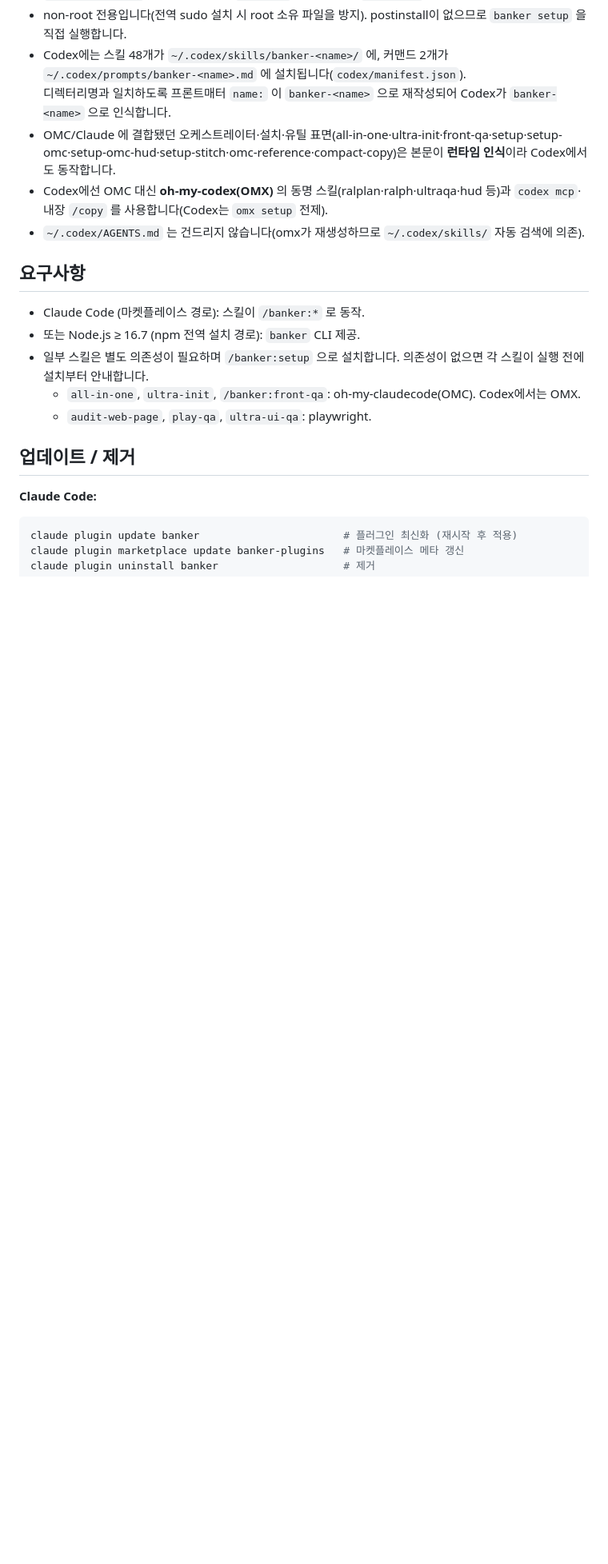
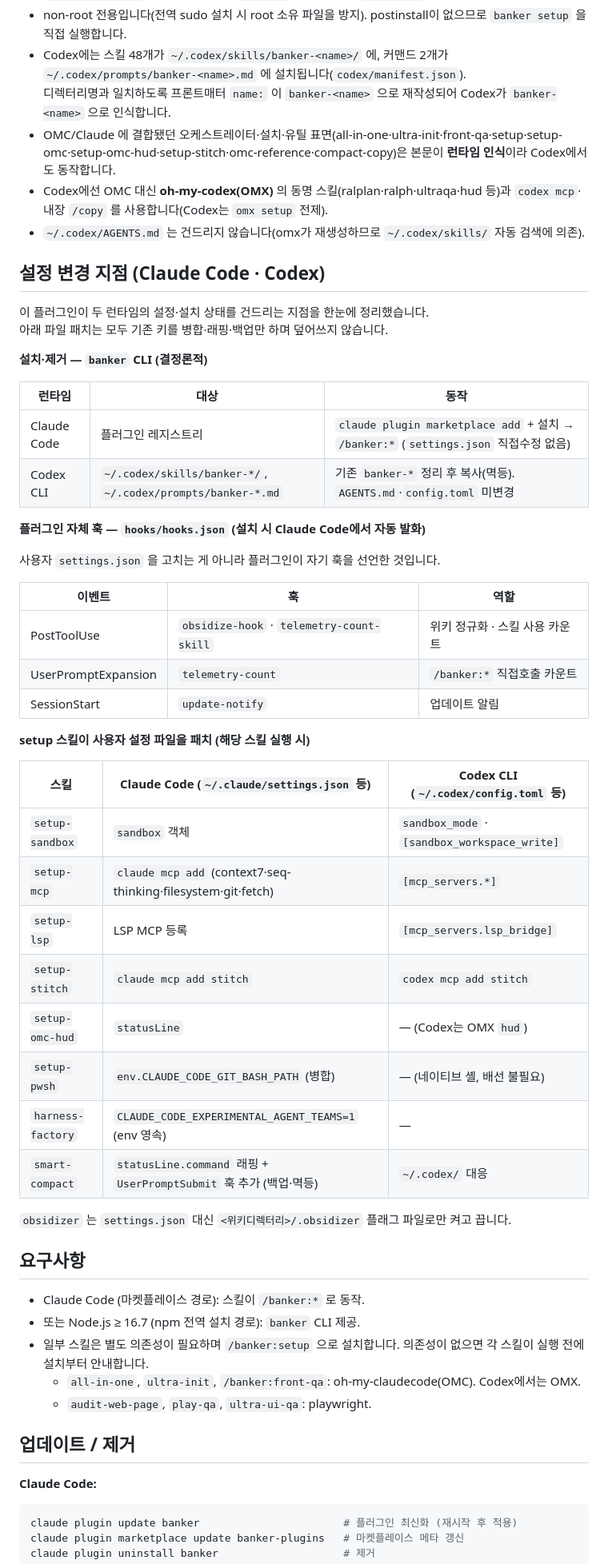
Before and after one commit to smallOpenSource/banker_plugins, a Markdown page: README.md, the part around one of its changes. Shown at 80% size. Rendered like a GitHub page; blank space fills up the shorter version.

Commit message:
docs(readme): 설정 변경 지점 표(Claude·Codex) 섹션 + 목차 링크
설치·제거 CLI, 플러그인 자체 훅(hooks.json), setup 스킬별 설정 패치
(config.toml·settings.json) 지점을 표로 정리하고 목차에 링크를 추가.

Co-Authored-By: Claude Opus 4.8 <noreply@anthropic.com>

```diff
--- a/README.md
+++ b/README.md
@@ -165,6 +165,43 @@ banker uninstall        # 제거
 - Codex에선 OMC 대신 **oh-my-codex(OMX)** 의 동명 스킬(ralplan·ralph·ultraqa·hud 등)과 `codex mcp`·내장 `/copy` 를 사용합니다(Codex는 `omx setup` 전제).
 - `~/.codex/AGENTS.md` 는 건드리지 않습니다(omx가 재생성하므로 `~/.codex/skills/` 자동 검색에 의존).
 
+## 설정 변경 지점 (Claude Code · Codex)
+
+이 플러그인이 두 런타임의 설정·설치 상태를 건드리는 지점을 한눈에 정리했습니다.\
+아래 파일 패치는 모두 기존 키를 병합·래핑·백업만 하며 덮어쓰지 않습니다.
+
+**설치·제거 — `banker` CLI (결정론적)**
+
+| 런타임 | 대상 | 동작 |
+|---|---|---|
+| Claude Code | 플러그인 레지스트리 | `claude plugin marketplace add` + 설치 → `/banker:*` (`settings.json` 직접수정 없음) |
+| Codex CLI | `~/.codex/skills/banker-*/`, `~/.codex/prompts/banker-*.md` | 기존 `banker-*` 정리 후 복사(멱등). `AGENTS.md`·`config.toml` 미변경 |
+
+**플러그인 자체 훅 — `hooks/hooks.json` (설치 시 Claude Code에서 자동 발화)**
+
+사용자 `settings.json` 을 고치는 게 아니라 플러그인이 자기 훅을 선언한 것입니다.
+
+| 이벤트 | 훅 | 역할 |
+|---|---|---|
+| PostToolUse | `obsidize-hook` · `telemetry-count-skill` | 위키 정규화 · 스킬 사용 카운트 |
+| UserPromptExpansion | `telemetry-count` | `/banker:*` 직접호출 카운트 |
+| SessionStart | `update-notify` | 업데이트 알림 |
+
+**setup 스킬이 사용자 설정 파일을 패치 (해당 스킬 실행 시)**
+
+| 스킬 | Claude Code (`~/.claude/settings.json` 등) | Codex CLI (`~/.codex/config.toml` 등) |
+|---|---|---|
+| `setup-sandbox` | `sandbox` 객체 | `sandbox_mode` · `[sandbox_workspace_write]` |
+| `setup-mcp` | `claude mcp add` (context7·seq-thinking·filesystem·git·fetch) | `[mcp_servers.*]` |
+| `setup-lsp` | LSP MCP 등록 | `[mcp_servers.lsp_bridge]` |
+| `setup-stitch` | `claude mcp add stitch` | `codex mcp add stitch` |
+| `setup-omc-hud` | `statusLine` | — (Codex는 OMX `hud`) |
+| `setup-pwsh` | `env.CLAUDE_CODE_GIT_BASH_PATH` (병합) | — (네이티브 셸, 배선 불필요) |
+| `harness-factory` | `CLAUDE_CODE_EXPERIMENTAL_AGENT_TEAMS=1` (env 영속) | — |
+| `smart-compact` | `statusLine.command` 래핑 + `UserPromptSubmit` 훅 추가 (백업·멱등) | `~/.codex/` 대응 |
+
+`obsidizer` 는 `settings.json` 대신 `<위키디렉터리>/.obsidizer` 플래그 파일로만 켜고 끕니다.
+
 ## 요구사항
 
 - Claude Code (마켓플레이스 경로): 스킬이 `/banker:*` 로 동작.
```
Also changed, not shown: other parts of README.md (+1 -1 lines).
